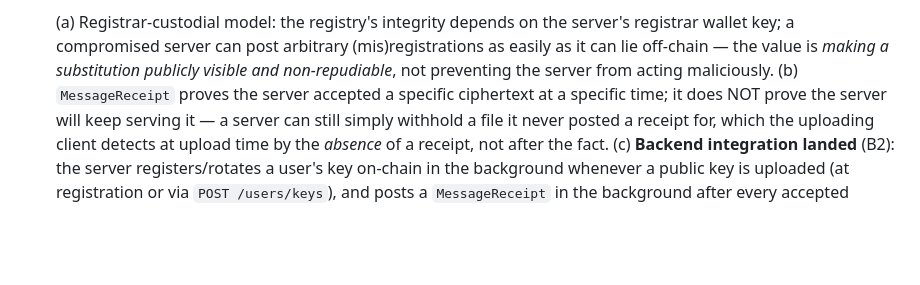
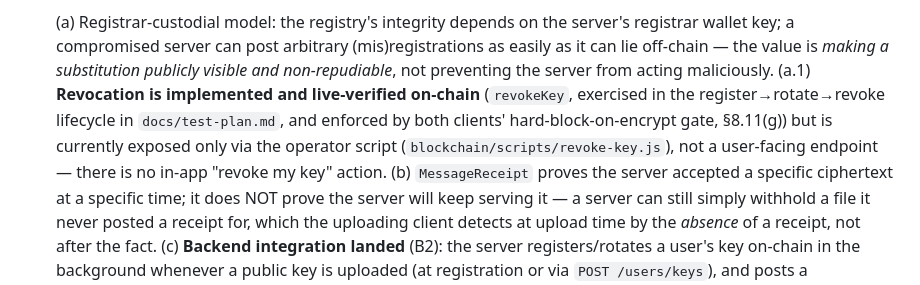
Before and after one commit to mahdi-m10/secure-mailbox, a Markdown page: docs/crypto-design.md, the part around the change. GitHub-like rendering; blank space fills up the shorter version.

Commit message:
crypto-design.md: note revoke_key is live-verified but operator-only
registry.py's revoke_key() has zero application callers - confirmed by
grep across the whole repo - even though the consuming side (both
clients' hard-block-on-encrypt-to-revoked-key gate) is fully built and
tested, and the capability itself is demonstrated live on Sepolia in the
register->rotate->revoke lifecycle (test-plan.md). Recorded as 8.11(a.1)
so the gap between 'implemented and proven on-chain' and 'reachable from
the product' is stated rather than left implicit. Not building the
endpoint now - contained, ~1hr change, but not worth the redeploy risk
with 5 days left, given the capability is already demonstrated.

```diff
--- a/docs/crypto-design.md
+++ b/docs/crypto-design.md
@@ -665,7 +665,13 @@ legacy data in tests — but no shipped call site passes empty AAD.
     server's registrar wallet key; a compromised server can post arbitrary
     (mis)registrations as easily as it can lie off-chain — the value is
     *making a substitution publicly visible and non-repudiable*, not
-    preventing the server from acting maliciously. (b) `MessageReceipt` proves
+    preventing the server from acting maliciously. (a.1) **Revocation is
+    implemented and live-verified on-chain** (`revokeKey`, exercised in the
+    register→rotate→revoke lifecycle in `docs/test-plan.md`, and enforced
+    by both clients' hard-block-on-encrypt gate, §8.11(g)) but is currently
+    exposed only via the operator script (`blockchain/scripts/revoke-key.js`),
+    not a user-facing endpoint — there is no in-app "revoke my key" action.
+    (b) `MessageReceipt` proves
     the server accepted a specific ciphertext at a specific time; it does
     NOT prove the server will keep serving it — a server can still simply
     withhold a file it never posted a receipt for, which the uploading
```
